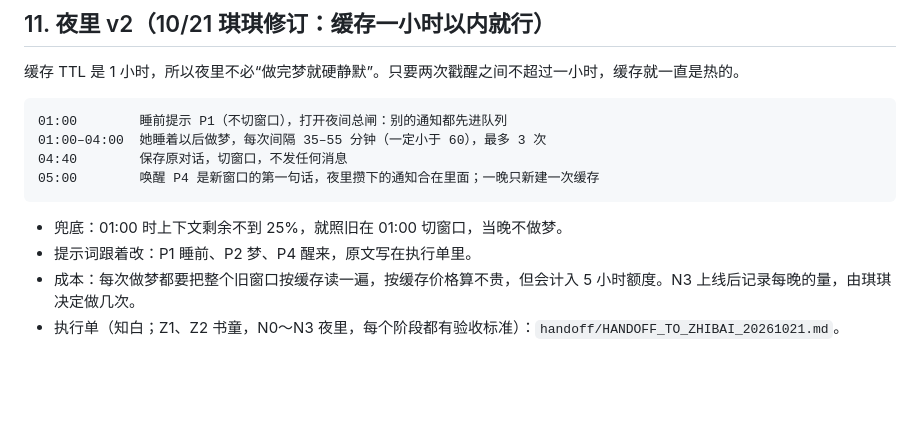
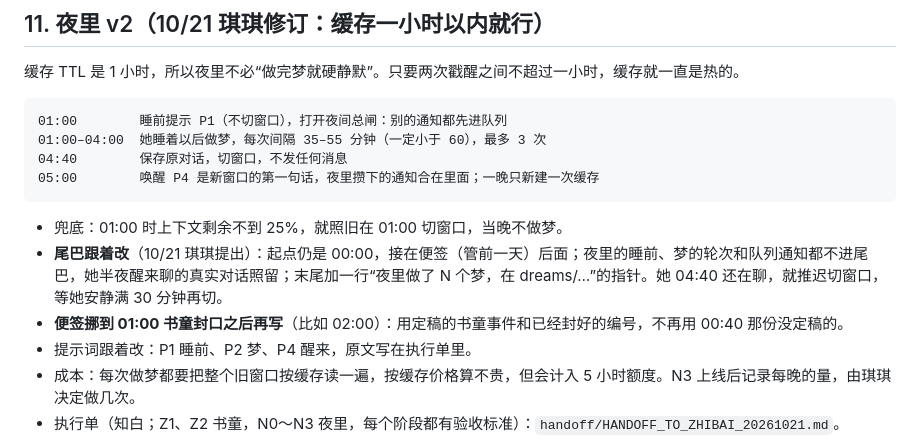
Before and after one commit to hqq260201-netizen/cc-, a Markdown page: handoff/PLAN_LAYERED_DREAM_20261021.md, the part around the change. GitHub-like rendering; blank space fills up the shorter version.

````diff
--- a/handoff/PLAN_LAYERED_DREAM_20261021.md
+++ b/handoff/PLAN_LAYERED_DREAM_20261021.md
@@ -330,6 +330,8 @@
 ```
 
 - 兜底：01:00 时上下文剩余不到 25%，就照旧在 01:00 切窗口，当晚不做梦。
+- **尾巴跟着改**（10/21 琪琪提出）：起点仍是 00:00，接在便签（管前一天）后面；夜里的睡前、梦的轮次和队列通知都不进尾巴，她半夜醒来聊的真实对话照留；末尾加一行“夜里做了 N 个梦，在 dreams/…”的指针。她 04:40 还在聊，就推迟切窗口，等她安静满 30 分钟再切。
+- **便签挪到 01:00 书童封口之后再写**（比如 02:00）：用定稿的书童事件和已经封好的编号，不再用 00:40 那份没定稿的。
 - 提示词跟着改：P1 睡前、P2 梦、P4 醒来，原文写在执行单里。
 - 成本：每次做梦都要把整个旧窗口按缓存读一遍，按缓存价格算不贵，但会计入 5 小时额度。N3 上线后记录每晚的量，由琪琪决定做几次。
 - 执行单（知白；Z1、Z2 书童，N0～N3 夜里，每个阶段都有验收标准）：`handoff/HANDOFF_TO_ZHIBAI_20261021.md`。
````
Also changed, not shown: handoff/HANDOFF_TO_ZHIBAI_20261021.md (+9 -2 lines).
